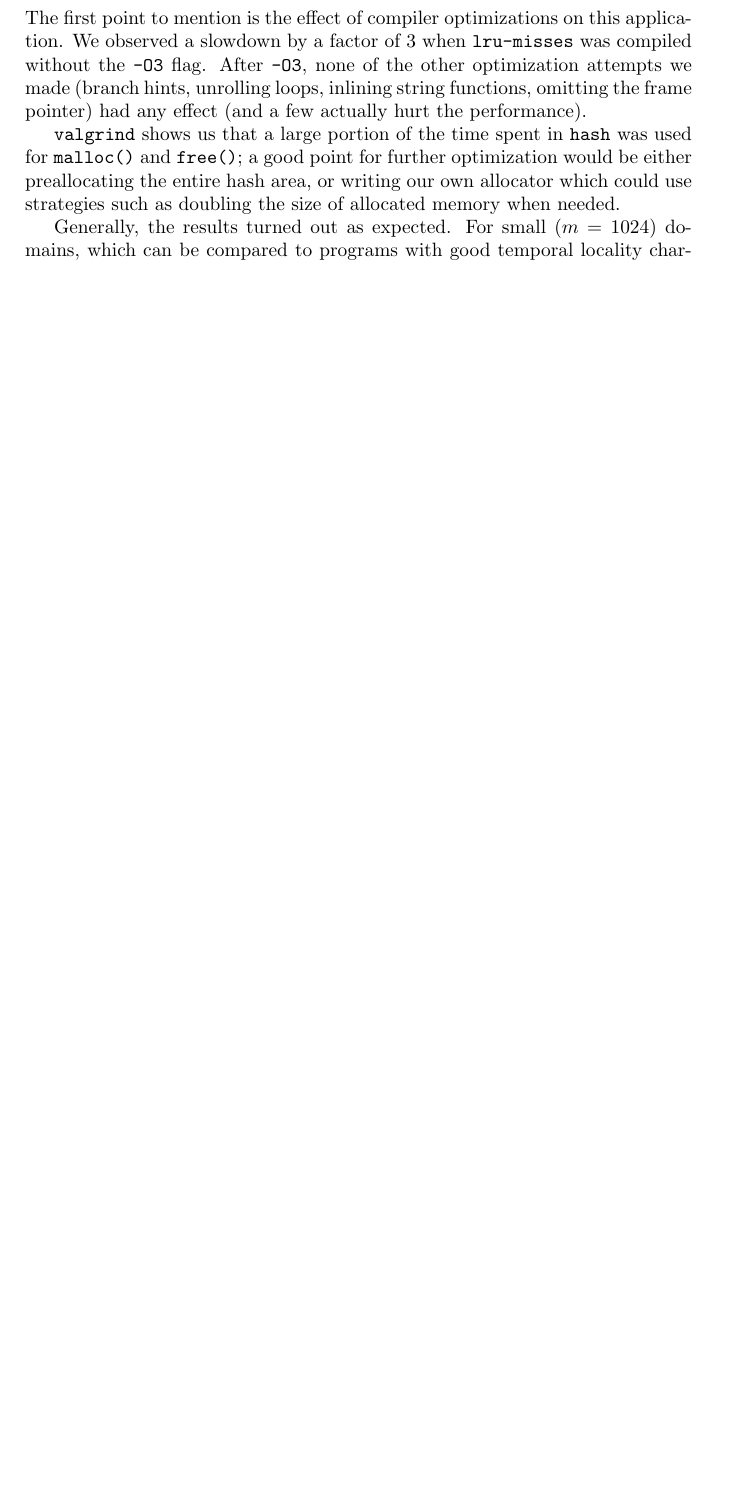
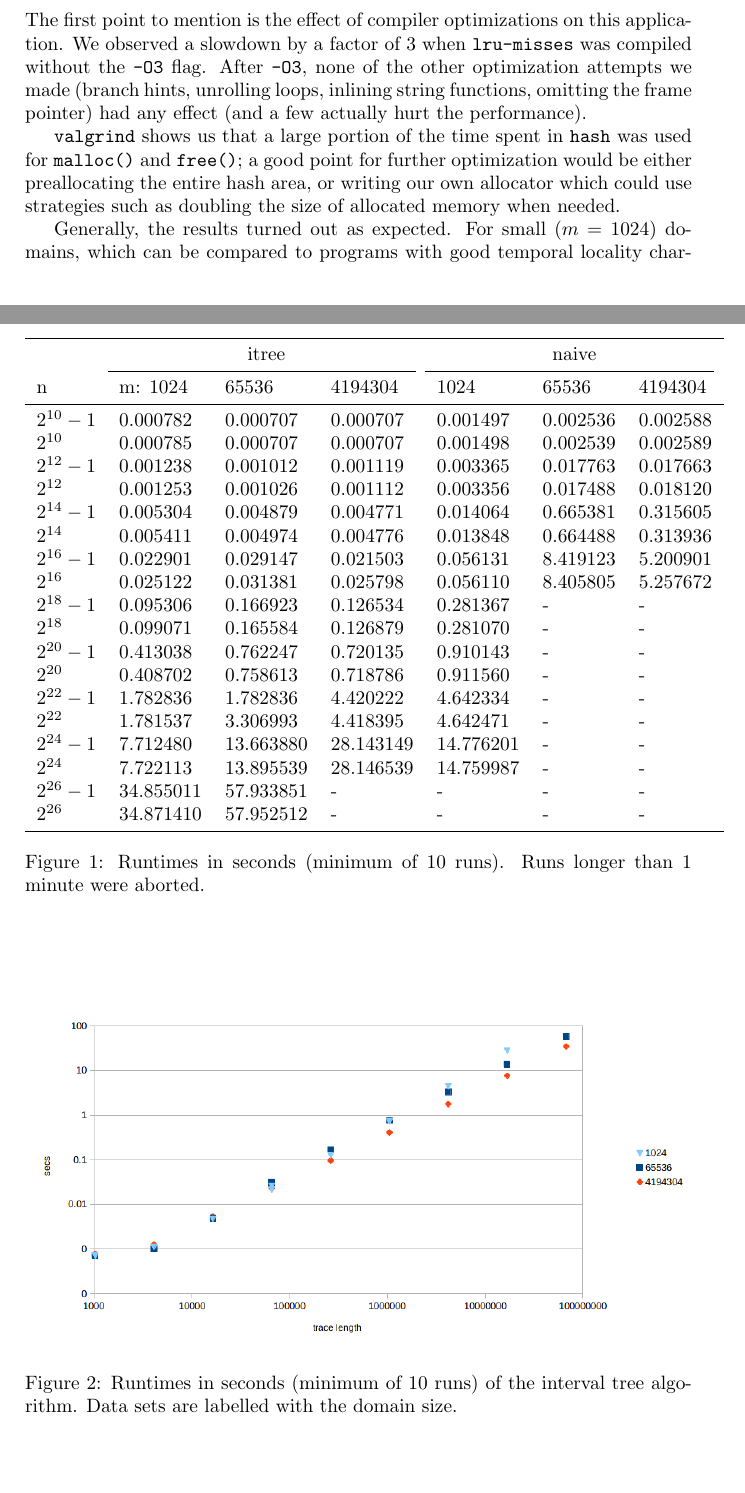
Before and after one commit to schuay/high_performance_computing, a LaTeX document (block1-lru/protocol/protocol.tex): part of page 5 of 6 before the commit and two parts of pages 5 and 6 of 7 after it, the two joined at a grey line, cut so that both start at the same text, the shorter picture padded with empty space. Compiled offline with pdfLaTeX.

Commit message:
Add benchmark data to protocol

```diff
--- a/block1-lru/protocol/protocol.tex
+++ b/block1-lru/protocol/protocol.tex
@@ -8,6 +8,8 @@
 \usepackage{listings}
 \usepackage[pdfborder={0 0 0}]{hyperref}
 \usepackage{spverbatim}
+\usepackage{booktabs}
+\usepackage{graphicx}
 
 \definecolor{OliveGreen}{cmyk}{0.64,0,0.95,0.40}
 \definecolor{Gray}{gray}{0.5}
@@ -271,3 +273,39 @@ for(alg in c("itree", "naive")) {
 
 \end{comment}
 
+\vspace{3mm}
+
+\begin{figure}
+\begin{tabular}{lllllll}
+\toprule
+  & \multicolumn{3}{c}{itree} & \multicolumn{3}{c}{naive} \\
+\cmidrule(r){2-4} \cmidrule(r){5-7}
+n & m: 1024 & 65536 & 4194304 & 1024 & 65536 & 4194304 \\
+\midrule
+$2^{10} - 1$ & 0.000782 & 0.000707 & 0.000707 & 0.001497 & 0.002536 & 0.002588 \\
+$2^{10}$ & 0.000785 & 0.000707 & 0.000707 & 0.001498 & 0.002539 & 0.002589 \\
+$2^{12} - 1$ & 0.001238 & 0.001012 & 0.001119 & 0.003365 & 0.017763 & 0.017663 \\
+$2^{12}$ & 0.001253 & 0.001026 & 0.001112 & 0.003356 & 0.017488 & 0.018120 \\
+$2^{14} - 1$ & 0.005304 & 0.004879 & 0.004771 & 0.014064 & 0.665381 & 0.315605 \\
+$2^{14}$ & 0.005411 & 0.004974 & 0.004776 & 0.013848 & 0.664488 & 0.313936 \\
+$2^{16} - 1$ & 0.022901 & 0.029147 & 0.021503 & 0.056131 & 8.419123 & 5.200901 \\
+$2^{16}$ & 0.025122 & 0.031381 & 0.025798 & 0.056110 & 8.405805 & 5.257672 \\
+$2^{18} - 1$ & 0.095306 & 0.166923 & 0.126534 & 0.281367 & - & - \\
+$2^{18}$ & 0.099071 & 0.165584 & 0.126879 & 0.281070 & - & - \\
+$2^{20} - 1$ & 0.413038 & 0.762247 & 0.720135 & 0.910143 & - & - \\
+$2^{20}$ & 0.408702 & 0.758613 & 0.718786 & 0.911560 & - & - \\
+$2^{22} - 1$ & 1.782836 & 1.782836 & 4.420222 & 4.642334 & - & - \\
+$2^{22}$ & 1.781537 & 3.306993 & 4.418395 & 4.642471 & - & - \\
+$2^{24} - 1$ & 7.712480 & 13.663880 & 28.143149 & 14.776201 & - & - \\
+$2^{24}$ & 7.722113 & 13.895539 & 28.146539 & 14.759987 & - & - \\
+$2^{26} - 1$ & 34.855011 & 57.933851 & - & - & - & - \\
+$2^{26}$ & 34.871410 & 57.952512 & - & - & - & - \\
+\bottomrule
+\end{tabular}
+\caption{Runtimes in seconds (minimum of 10 runs). Runs longer than 1 minute were aborted.}
+\end{figure}
+
+\begin{figure}
+\includegraphics[width=\textwidth]{itree}
+\caption{Runtimes in seconds (minimum of 10 runs) of the interval tree algorithm.
+Data sets are labelled with the domain size.}
@@ -274,3 +316,6 @@ for(alg in c("itree", "naive")) {
+\caption{Runtimes in seconds (minimum of 10 runs) of the naive algorithm.
+Data sets are labelled with the domain size.}
+\end{figure}
 
 % TODO: Show valgrind callee maps.
 
```
Also changed, not shown: block1-lru/protocol/itree.png (added), block1-lru/protocol/naive.png (added), block1-lru/protocol/protocol.tex (4 more changed lines).
